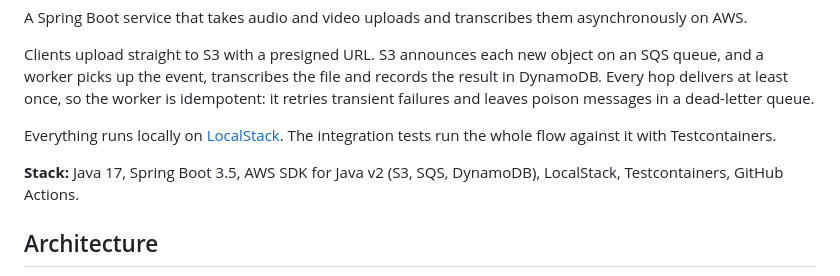
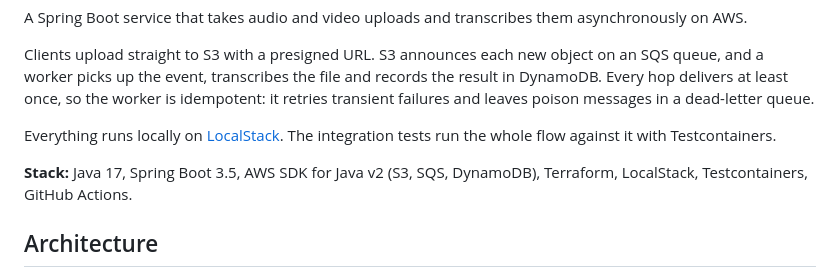
Before and after one commit to LindseyZ1205/video-processing-pipeline, a Markdown page: README.md, the part around the change. GitHub-like rendering.

Commit message:
List Terraform in the README's stack line
Co-Authored-By: Claude Opus 5.5 <noreply@anthropic.com>

```diff
--- a/README.md
+++ b/README.md
@@ -11,7 +11,7 @@ the worker is idempotent: it retries transient failures and leaves poison messag
 Everything runs locally on [LocalStack](https://github.com/localstack/localstack). The integration tests run the
 whole flow against it with Testcontainers.
 
-**Stack:** Java 17, Spring Boot 3.5, AWS SDK for Java v2 (S3, SQS, DynamoDB), LocalStack, Testcontainers, GitHub Actions.
+**Stack:** Java 17, Spring Boot 3.5, AWS SDK for Java v2 (S3, SQS, DynamoDB), Terraform, LocalStack, Testcontainers, GitHub Actions.
 
 ## Architecture
 
```
